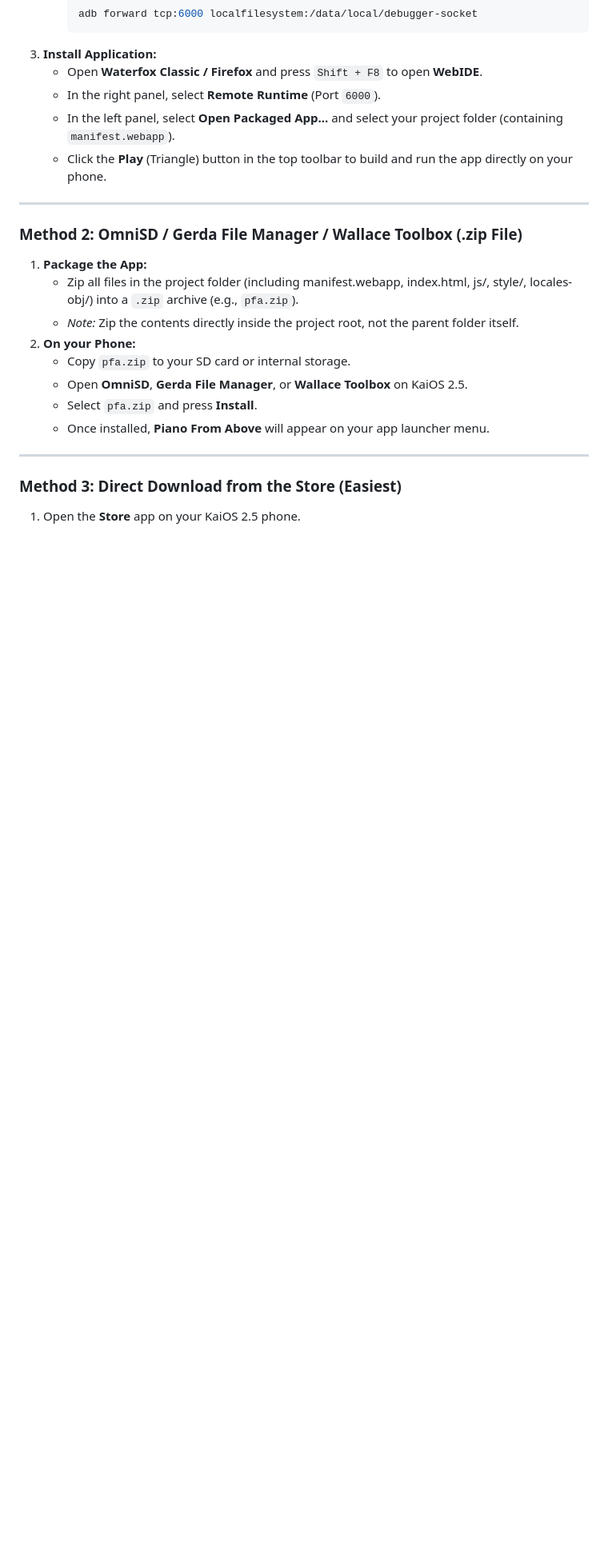
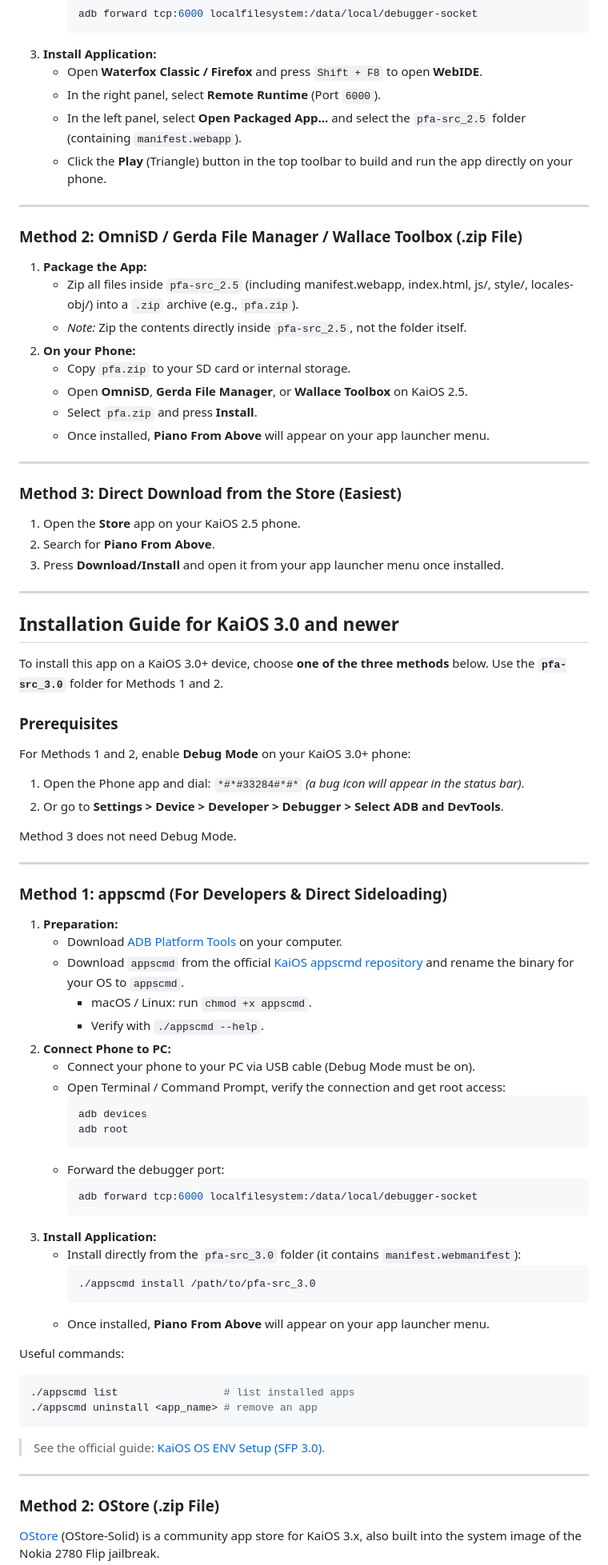
Before and after one commit to dotrihoang2012/PFA_for_KaiOS, a Markdown page: README.md, the part around one of its changes. Shown at 80% size. Drawn GitHub-style; blank space fills up the shorter version.

Commit message:
Add steps to install for KaiOS 3.0

````diff
--- a/README.md
+++ b/README.md
@@ -61,7 +74,7 @@ Enable **Debug Mode** on your KaiOS 2.5 phone:
 3. **Install Application:**
    * Open **Waterfox Classic / Firefox** and press `Shift + F8` to open **WebIDE**.
    * In the right panel, select **Remote Runtime** (Port `6000`).
-   * In the left panel, select **Open Packaged App...** and select your project folder (containing `manifest.webapp`).
+   * In the left panel, select **Open Packaged App...** and select the `pfa-src_2.5` folder (containing `manifest.webapp`).
    * Click the **Play** (Triangle) button in the top toolbar to build and run the app directly on your phone.
 
 ---
@@ -69,8 +82,8 @@ Enable **Debug Mode** on your KaiOS 2.5 phone:
 ### Method 2: OmniSD / Gerda File Manager / Wallace Toolbox (.zip File)
 
 1. **Package the App:**
-   * Zip all files in the project folder (including manifest.webapp, index.html, js/, style/, locales-obj/) into a `.zip` archive (e.g., `pfa.zip`).
-   * *Note:* Zip the contents directly inside the project root, not the parent folder itself.
+   * Zip all files inside `pfa-src_2.5` (including manifest.webapp, index.html, js/, style/, locales-obj/) into a `.zip` archive (e.g., `pfa.zip`).
+   * *Note:* Zip the contents directly inside `pfa-src_2.5`, not the folder itself.
 2. **On your Phone:**
    * Copy `pfa.zip` to your SD card or internal storage.
    * Open **OmniSD**, **Gerda File Manager**, or **Wallace Toolbox** on KaiOS 2.5.
@@ -82,3 +95,60 @@ Enable **Debug Mode** on your KaiOS 2.5 phone:
 ### Method 3: Direct Download from the Store (Easiest)
 
 1. Open the **Store** app on your KaiOS 2.5 phone.
+2. Search for **Piano From Above**.
+3. Press **Download/Install** and open it from your app launcher menu once installed.
+
+---
+
+## Installation Guide for KaiOS 3.0 and newer
+
+To install this app on a KaiOS 3.0+ device, choose **one of the three methods** below. Use the **`pfa-src_3.0`** folder for Methods 1 and 2.
+
+### Prerequisites
+For Methods 1 and 2, enable **Debug Mode** on your KaiOS 3.0+ phone:
+1. Open the Phone app and dial: `*#*#33284#*#*` *(a bug icon will appear in the status bar)*.
+2. Or go to **Settings > Device > Developer > Debugger > Select ADB and DevTools**.
+
+Method 3 does not need Debug Mode.
+
+---
+
+### Method 1: appscmd (For Developers & Direct Sideloading)
+
+1. **Preparation:**
+   * Download [ADB Platform Tools](https://developer.android.com/studio/releases/platform-tools) on your computer.
+   * Download `appscmd` from the official [KaiOS appscmd repository](https://github.com/kaiostech/appscmd) and rename the binary for your OS to `appscmd`.
+     * macOS / Linux: run `chmod +x appscmd`.
+     * Verify with `./appscmd --help`.
+2. **Connect Phone to PC:**
+   * Connect your phone to your PC via USB cable (Debug Mode must be on).
+   * Open Terminal / Command Prompt, verify the connection and get root access:
+     ```bash
+     adb devices
+     adb root
+     ```
+   * Forward the debugger port:
+     ```bash
+     adb forward tcp:6000 localfilesystem:/data/local/debugger-socket
+     ```
+3. **Install Application:**
+   * Install directly from the `pfa-src_3.0` folder (it contains `manifest.webmanifest`):
+     ```bash
+     ./appscmd install /path/to/pfa-src_3.0
+     ```
+   * Once installed, **Piano From Above** will appear on your app launcher menu.
+
+Useful commands:
+```bash
+./appscmd list                 # list installed apps
+./appscmd uninstall <app_name> # remove an app
+```
+
+> See the official guide: [KaiOS OS ENV Setup (SFP 3.0)](https://developer.kaiostech.com/docs/sfp-3.0/getting-started/env-setup/os-env-setup/).
+
+---
+
+### Method 2: OStore (.zip File)
+
+[OStore](https://github.com/gogogoghost/ostore-solid) (OStore-Solid) is a community app store for KaiOS 3.x, also built into the system image of the Nokia 2780 Flip jailbreak.
+
````
Also changed, not shown: other parts of README.md (+31 -3 lines).
